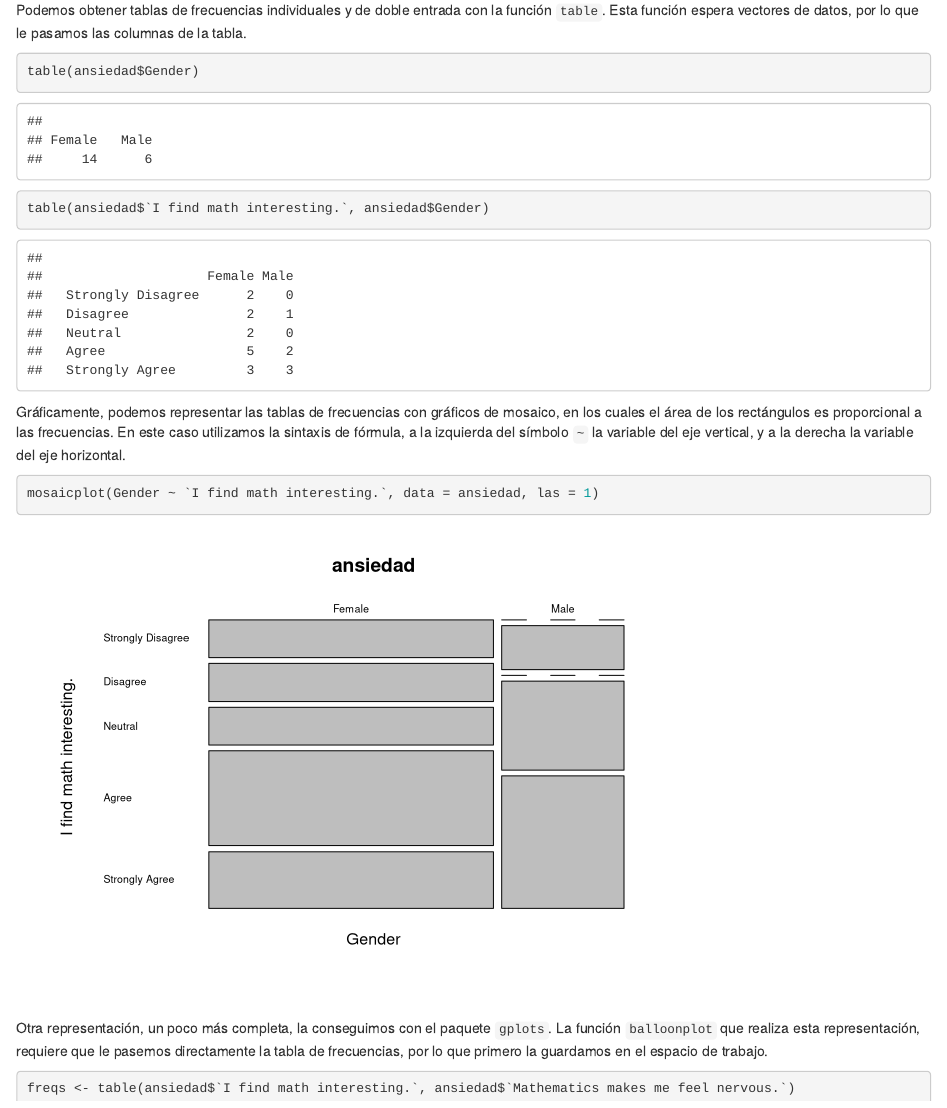
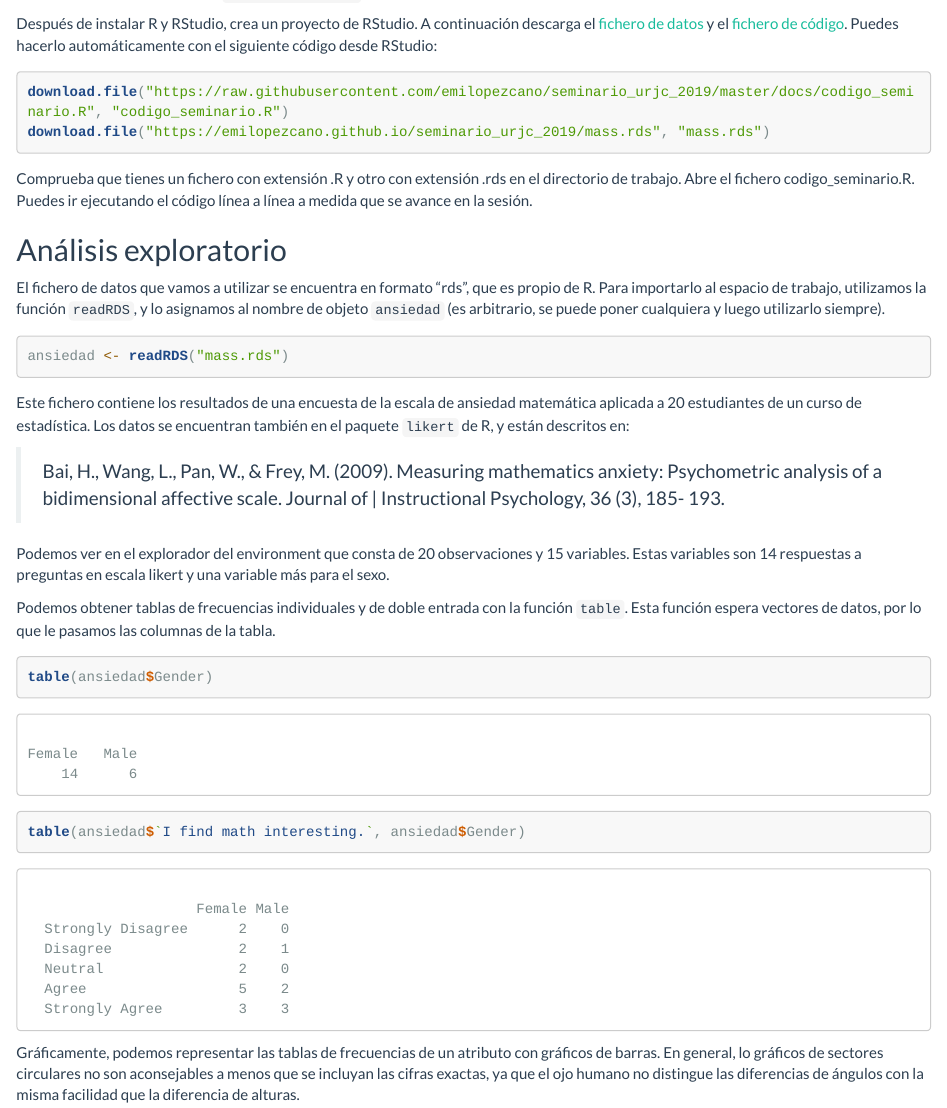
Before and after one commit to emilopezcano/seminario_urjc_2019, an R Markdown document (docs/index.Rmd): the page in a window 1100 px wide, from 1100 px down before the commit and from 590 px down after it. Rendered offline with R 4.5, knitr and Pandoc, with nearby package versions; some code elsewhere in the file could not run offline; long lines of code are wrapped.

Commit message:
cambios tras el seminario

````diff
--- a/index.R
+++ b/codigo_seminario.R
@@ -1,10 +1,14 @@
+params <-
+list(dl = FALSE)
+
 ## ----setup, include=FALSE------------------------------------------------
-knitr::opts_chunk$set(echo = TRUE)
+knitr::opts_chunk$set(echo = TRUE, comment = NA)
 knitr::opts_knit$set(root.dir = "..")
 
 
-## ----eval=FALSE----------------------------------------------------------
-## unzip("datos.zip")
+## ---- eval=params$dl-----------------------------------------------------
+## download.file("https://raw.githubusercontent.com/emilopezcano/seminario_urjc_2019/master/docs/codigo_seminario.R", "codigo_seminario.R")
+## download.file("https://emilopezcano.github.io/seminario_urjc_2019/mass.rds", "mass.rds")
 
 
 ## ------------------------------------------------------------------------
@@ -14,6 +18,10 @@ ansiedad <- readRDS("mass.rds")
 ## ------------------------------------------------------------------------
 table(ansiedad$Gender)
 table(ansiedad$`I find math interesting.`, ansiedad$Gender)
+
+
+## ------------------------------------------------------------------------
+barplot(table(ansiedad$`I find math interesting.`), las = 2)
 
 
 ## ------------------------------------------------------------------------
@@ -142,6 +150,37 @@ analisis.2 <- CA(ansiedad.3, col.sup =  6:7, graph = FALSE)
 fviz_ca_biplot(analisis.2, repel = TRUE)
 
 
+## ------------------------------------------------------------------------
+colnames(ansiedad) <- c("G", "interesting", "uptight", "future", "blank", "life",
+                        "worry", "sink", "challenging", "nervous", "more",
+                        "uneasy", "favorite", "enjoy", "confused")
+for(i in 2:15){
+  levels(ansiedad[, i]) <- 1:5
+}
+levels(ansiedad$G) <- c("F", "M")
+
+
+## ------------------------------------------------------------------------
+analisis.3 <- MCA(ansiedad, graph = FALSE)
+analisis.3
+
+
+## ------------------------------------------------------------------------
+summary(analisis.3)
+
+
+## ---- fig.width=10, fig.height=10, out.width="100%"----------------------
+fviz_mca_biplot(analisis.3, repel = TRUE)
+
+
+## ------------------------------------------------------------------------
+fviz_mca_ind(analisis.3, repel = TRUE)
+
+
+## ------------------------------------------------------------------------
+fviz_mca_var(analisis.3, choice = "var", repel = TRUE)
+
+
 ## ---- message=FALSE, warning=FALSE---------------------------------------
 gdata <- data.frame(item = "Tenso",
                     respuesta = rownames(analisis$row$coord),
--- a/docs/index.Rmd
+++ b/docs/index.Rmd
@@ -2,7 +2,10 @@
 title: "Visualización avanzada para análisis de correspondencias con R"
 author: "Emilio López cano"
 date: "2019-05-23"
-output: html_document
+output:
+  html_document:
+    highlight: tango
+    theme: flatly
 editor_options:
   chunk_output_type: console
 params:
@@ -10,7 +13,7 @@ params:
 ---
 
 ```{r setup, include=FALSE}
-knitr::opts_chunk$set(echo = TRUE)
+knitr::opts_chunk$set(echo = TRUE, comment = NA)
 knitr::opts_knit$set(root.dir = "..")
 ```
 
@@ -90,5 +93,9 @@ table(ansiedad$Gender)
 table(ansiedad$`I find math interesting.`, ansiedad$Gender)
 ```
 
-Gráficamente, podemos representar las tablas de frecuencias con
-gráficos de mosaico, en los cuales el área de los rectángulos
+Gráficamente, podemos representar las tablas de frecuencias de un
+atributo con
+gráficos de barras. En general, lo gráficos de sectores circulares no son
+aconsejables a menos que se incluyan las cifras exactas, ya que el ojo humano
+no distingue las diferencias de ángulos con la misma facilidad que la diferencia
+de alturas.
````
Also changed, not shown: docs/codigo_seminario.R, mass.rds, docs/index.Rmd (9 more changed lines).
